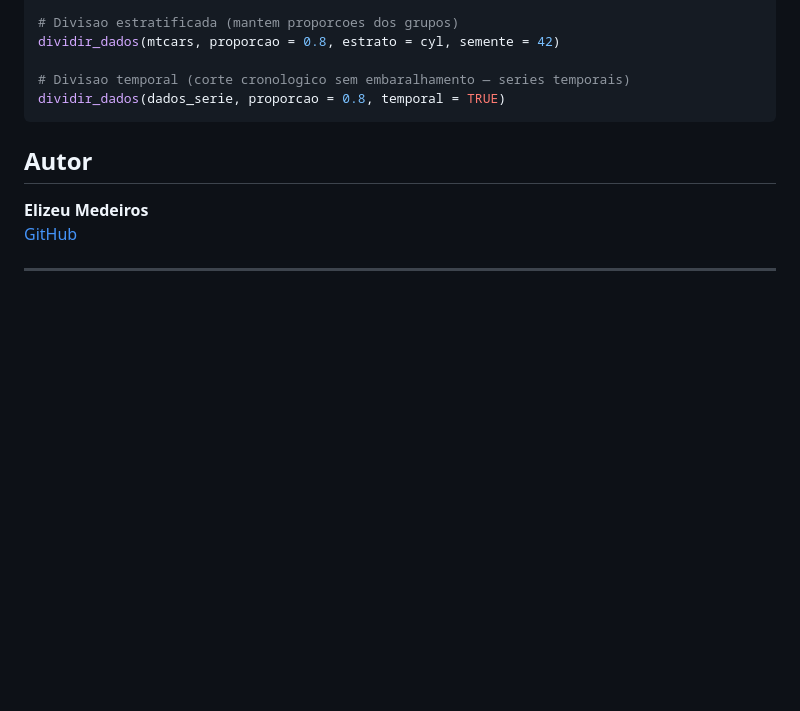
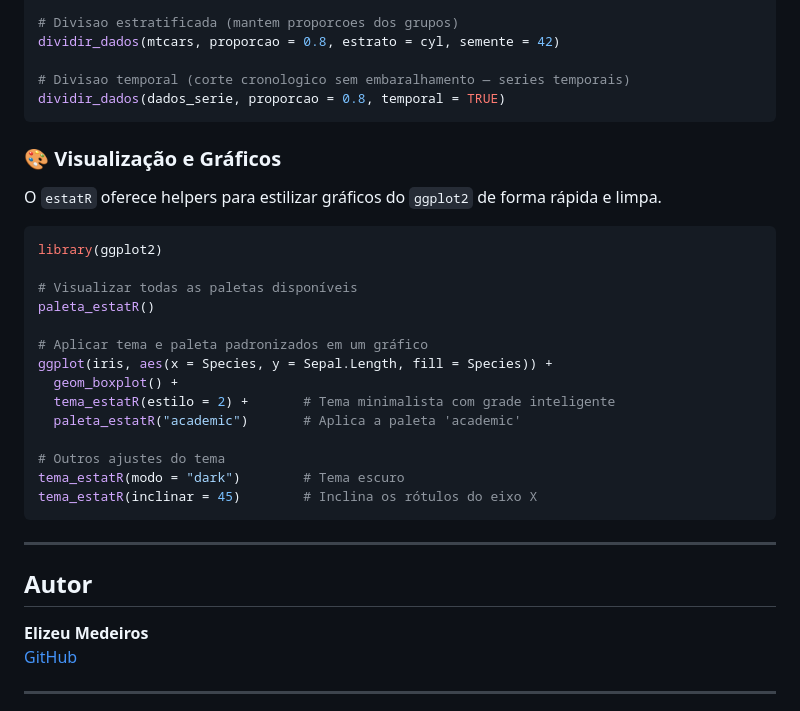
Before and after one commit to elizeumedeirosest/estatR, a Markdown page: README.md, the part around the change. Drawn GitHub-style; blank space fills up the shorter version.

Commit message:
docs: adiciona secao de visualizacao e graficos no README

````diff
--- a/README.md
+++ b/README.md
@@ -251,6 +251,29 @@ dividir_dados(mtcars, proporcao = 0.8, estrato = cyl, semente = 42)
 dividir_dados(dados_serie, proporcao = 0.8, temporal = TRUE)
 ```
 
+### 🎨 Visualização e Gráficos
+
+O `estatR` oferece helpers para estilizar gráficos do `ggplot2` de forma rápida e limpa.
+
+```r
+library(ggplot2)
+
+# Visualizar todas as paletas disponíveis
+paleta_estatR()
+
+# Aplicar tema e paleta padronizados em um gráfico
+ggplot(iris, aes(x = Species, y = Sepal.Length, fill = Species)) +
+  geom_boxplot() +
+  tema_estatR(estilo = 2) +       # Tema minimalista com grade inteligente
+  paleta_estatR("academic")       # Aplica a paleta 'academic'
+
+# Outros ajustes do tema
+tema_estatR(modo = "dark")        # Tema escuro
+tema_estatR(inclinar = 45)        # Inclina os rótulos do eixo X
+```
+
+---
+
 ## Autor
 
 **Elizeu Medeiros**
````
